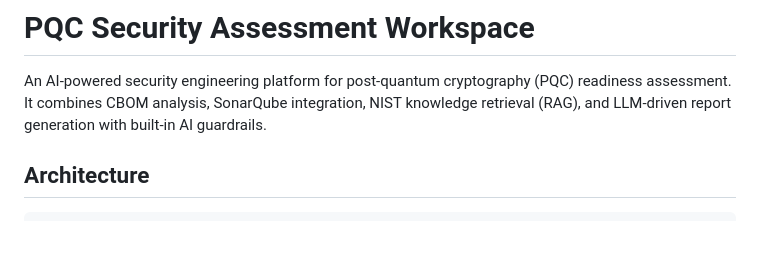
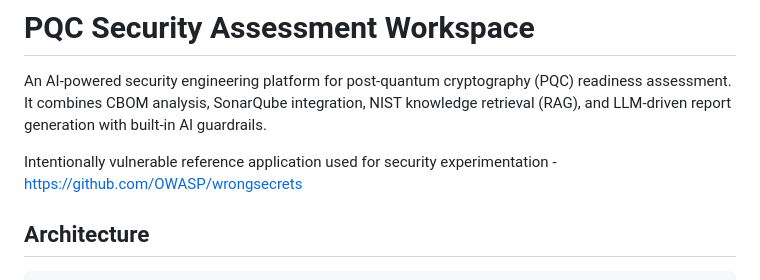
Before and after one commit to MeghaN28/Secure-AI-Hackathon, a Markdown page: README.md, the part around the change. Drawn GitHub-style; blank space fills up the shorter version.

Commit message:
Add reference to OWASP wrongsecrets application
Added information about the intentionally vulnerable reference application for security experimentation.

```diff
--- a/README.md
+++ b/README.md
@@ -1,6 +1,8 @@
 # PQC Security Assessment Workspace
 
 An AI-powered security engineering platform for post-quantum cryptography (PQC) readiness assessment. It combines CBOM analysis, SonarQube integration, NIST knowledge retrieval (RAG), and LLM-driven report generation with built-in AI guardrails.
+
+Intentionally vulnerable reference application used for security experimentation - https://github.com/OWASP/wrongsecrets
 
 ## Architecture
 
```
